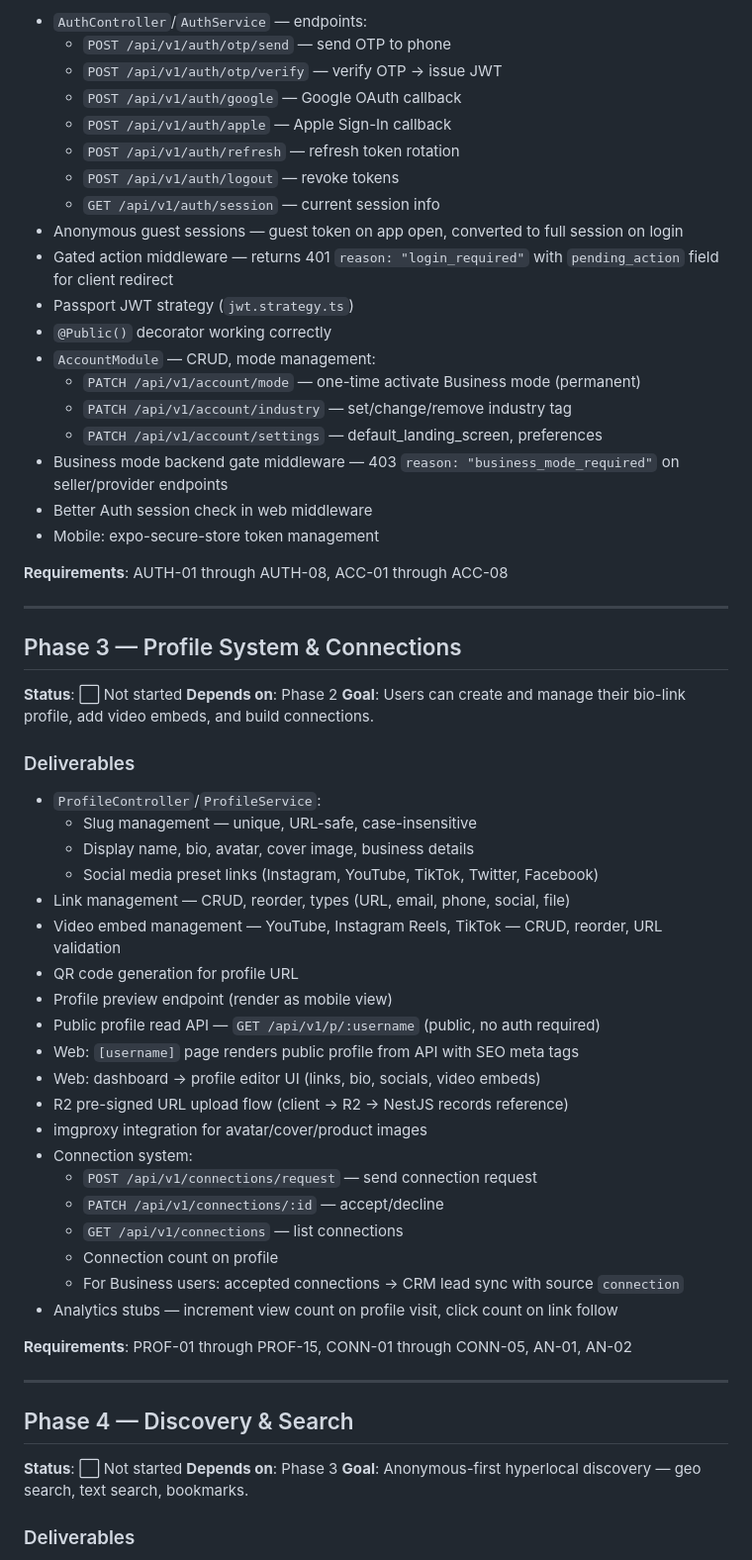
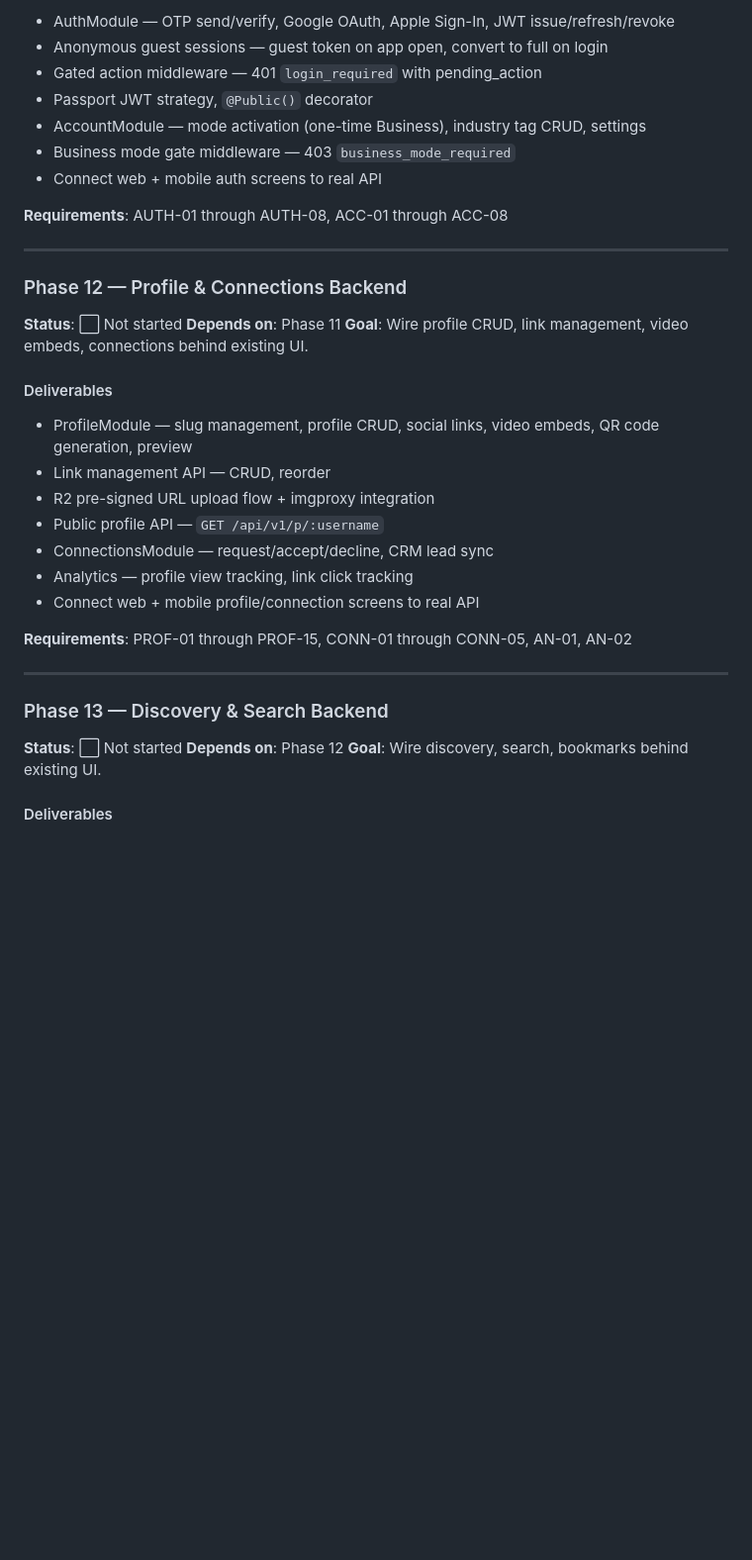
Before and after one commit to arneor/linkbeet-v2, a Markdown page: .planning/ROADMAP.md, the part around one of its changes. Shown at 99% size. Rendered like a GitHub page; blank space fills up the shorter version.

Commit message:
docs: restructure roadmap - ui-first approach

```diff
--- a/.planning/ROADMAP.md
+++ b/.planning/ROADMAP.md
@@ -52,66 +264,40 @@ anonymous sessions, account mode management.
 
-- `AuthController`/`AuthService` — endpoints:
-  - `POST /api/v1/auth/otp/send` — send OTP to phone
-  - `POST /api/v1/auth/otp/verify` — verify OTP → issue JWT
-  - `POST /api/v1/auth/google` — Google OAuth callback
-  - `POST /api/v1/auth/apple` — Apple Sign-In callback
-  - `POST /api/v1/auth/refresh` — refresh token rotation
-  - `POST /api/v1/auth/logout` — revoke tokens
-  - `GET /api/v1/auth/session` — current session info
-- Anonymous guest sessions — guest token on app open, converted to full session on login
-- Gated action middleware — returns 401 `reason: "login_required"` with `pending_action` field for
-  client redirect
-- Passport JWT strategy (`jwt.strategy.ts`)
-- `@Public()` decorator working correctly
-- `AccountModule` — CRUD, mode management:
-  - `PATCH /api/v1/account/mode` — one-time activate Business mode (permanent)
-  - `PATCH /api/v1/account/industry` — set/change/remove industry tag
-  - `PATCH /api/v1/account/settings` — default_landing_screen, preferences
-- Business mode backend gate middleware — 403 `reason: "business_mode_required"` on seller/provider
-  endpoints
-- Better Auth session check in web middleware
-- Mobile: expo-secure-store token management
+- AuthModule — OTP send/verify, Google OAuth, Apple Sign-In, JWT issue/refresh/revoke
+- Anonymous guest sessions — guest token on app open, convert to full on login
+- Gated action middleware — 401 `login_required` with pending_action
+- Passport JWT strategy, `@Public()` decorator
+- AccountModule — mode activation (one-time Business), industry tag CRUD, settings
+- Business mode gate middleware — 403 `business_mode_required`
+- Connect web + mobile auth screens to real API
 
 **Requirements**: AUTH-01 through AUTH-08, ACC-01 through ACC-08
 
 ---
 
-## Phase 3 — Profile System & Connections
+### Phase 12 — Profile & Connections Backend
 
-**Status**: ⬜ Not started **Depends on**: Phase 2 **Goal**: Users can create and manage their
-bio-link profile, add video embeds, and build connections.
+**Status**: ⬜ Not started **Depends on**: Phase 11 **Goal**: Wire profile CRUD, link management,
+video embeds, connections behind existing UI.
 
-### Deliverables
+#### Deliverables
 
-- `ProfileController`/`ProfileService`:
-  - Slug management — unique, URL-safe, case-insensitive
-  - Display name, bio, avatar, cover image, business details
-  - Social media preset links (Instagram, YouTube, TikTok, Twitter, Facebook)
-- Link management — CRUD, reorder, types (URL, email, phone, social, file)
-- Video embed management — YouTube, Instagram Reels, TikTok — CRUD, reorder, URL validation
-- QR code generation for profile URL
-- Profile preview endpoint (render as mobile view)
-- Public profile read API — `GET /api/v1/p/:username` (public, no auth required)
-- Web: `[username]` page renders public profile from API with SEO meta tags
-- Web: dashboard → profile editor UI (links, bio, socials, video embeds)
-- R2 pre-signed URL upload flow (client → R2 → NestJS records reference)
-- imgproxy integration for avatar/cover/product images
-- Connection system:
-  - `POST /api/v1/connections/request` — send connection request
-  - `PATCH /api/v1/connections/:id` — accept/decline
-  - `GET /api/v1/connections` — list connections
-  - Connection count on profile
-  - For Business users: accepted connections → CRM lead sync with source `connection`
-- Analytics stubs — increment view count on profile visit, click count on link follow
+- ProfileModule — slug management, profile CRUD, social links, video embeds, QR code generation,
+  preview
+- Link management API — CRUD, reorder
+- R2 pre-signed URL upload flow + imgproxy integration
+- Public profile API — `GET /api/v1/p/:username`
+- ConnectionsModule — request/accept/decline, CRM lead sync
+- Analytics — profile view tracking, link click tracking
+- Connect web + mobile profile/connection screens to real API
 
 **Requirements**: PROF-01 through PROF-15, CONN-01 through CONN-05, AN-01, AN-02
 
 ---
 
-## Phase 4 — Discovery & Search
+### Phase 13 — Discovery & Search Backend
 
-**Status**: ⬜ Not started **Depends on**: Phase 3 **Goal**: Anonymous-first hyperlocal discovery —
-geo search, text search, bookmarks.
+**Status**: ⬜ Not started **Depends on**: Phase 12 **Goal**: Wire discovery, search, bookmarks
+behind existing UI.
 
-### Deliverables
+#### Deliverables
 
```
Also changed, not shown: other parts of .planning/ROADMAP.md (+285 -189 lines), .planning/STATE.md (+35 -16 lines).
